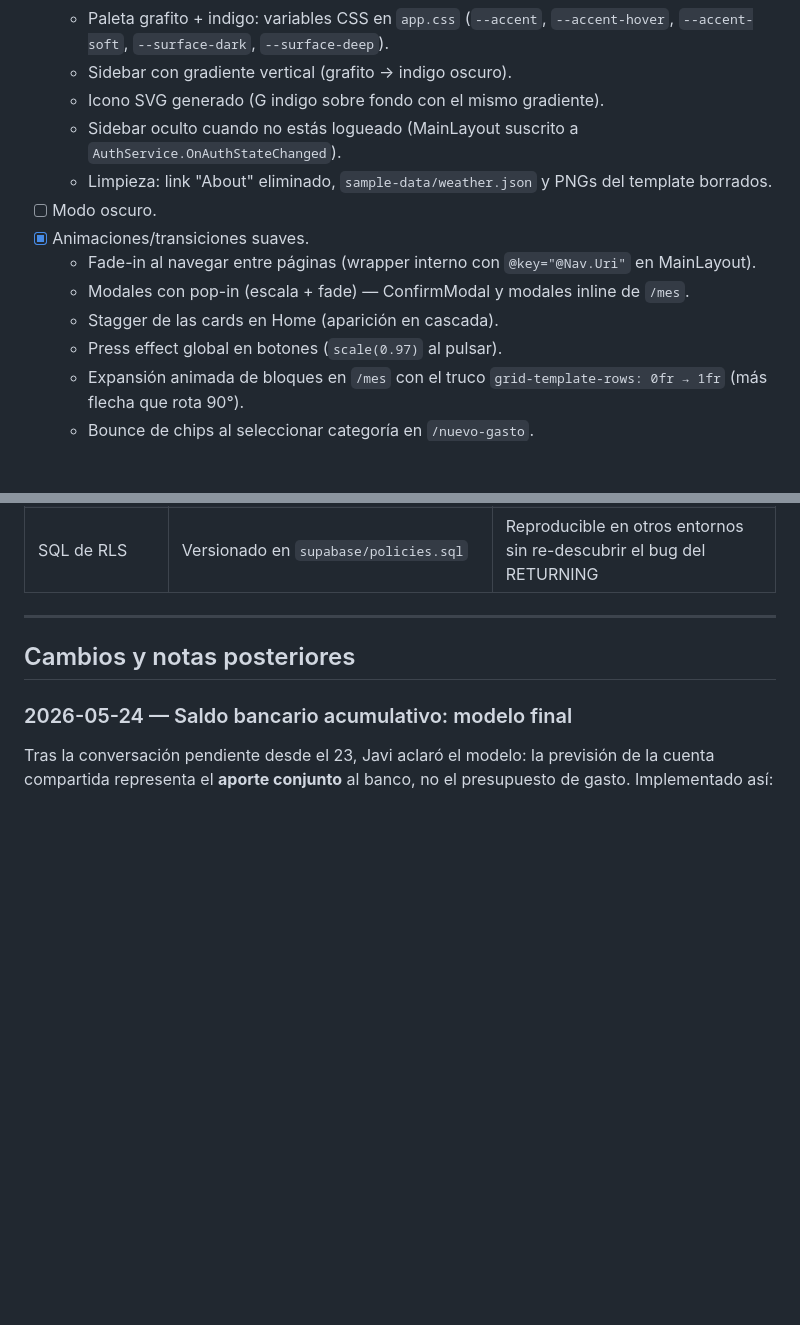
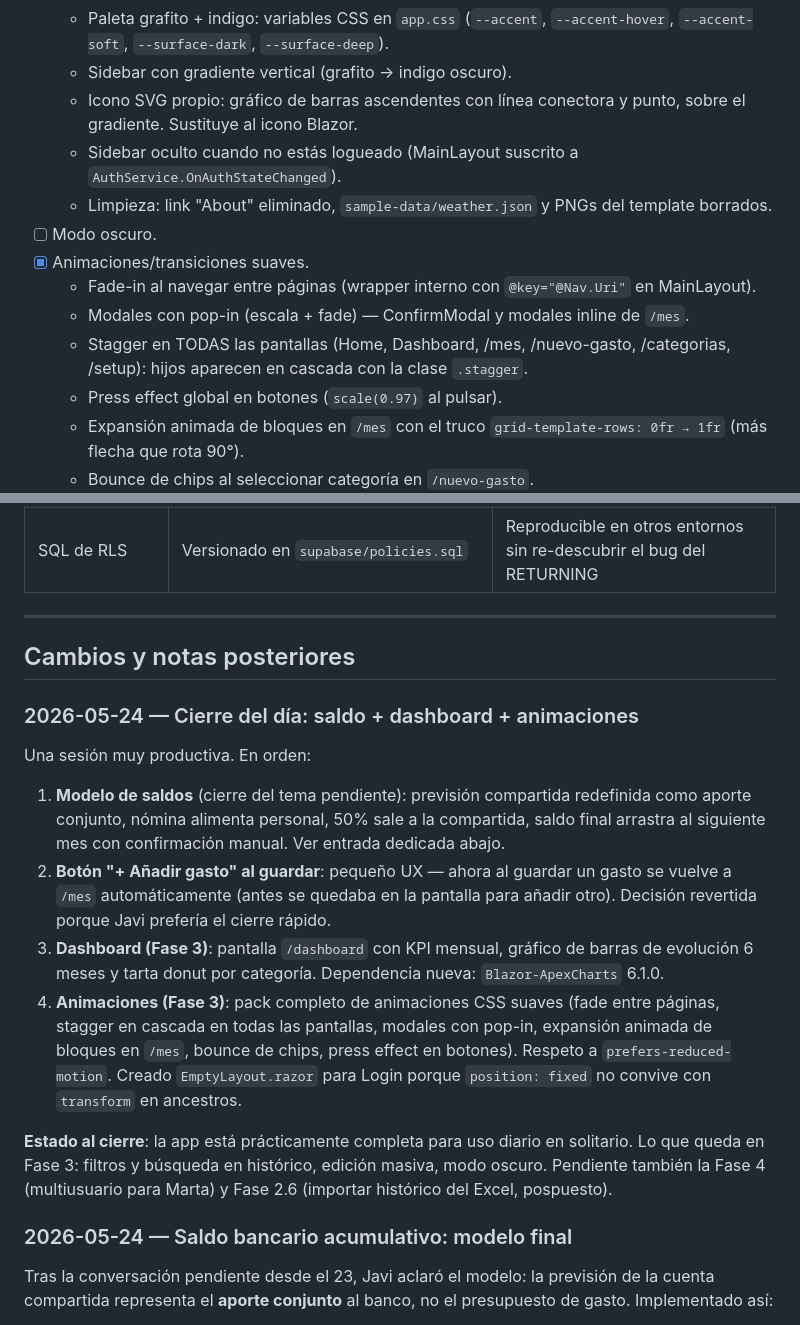
Before and after one commit to Javier-0511/gastos-app, a Markdown page: ROADMAP.md, 2 parts joined by grey strips. Rendered like a GitHub page; blank space fills up the shorter version.

Commit message:
Actualizar ROADMAP: cierre del dia 2026-05-24

```diff
--- a/ROADMAP.md
+++ b/ROADMAP.md
@@ -122,14 +122,14 @@ Equivalente al H15/H16 del Excel.
     - App renombrada a "Gastos" en title, manifest, navbar.
     - Paleta grafito + indigo: variables CSS en `app.css` (`--accent`, `--accent-hover`, `--accent-soft`, `--surface-dark`, `--surface-deep`).
     - Sidebar con gradiente vertical (grafito → indigo oscuro).
-    - Icono SVG generado (G indigo sobre fondo con el mismo gradiente).
+    - Icono SVG propio: gráfico de barras ascendentes con línea conectora y punto, sobre el gradiente. Sustituye al icono Blazor.
     - Sidebar oculto cuando no estás logueado (MainLayout suscrito a `AuthService.OnAuthStateChanged`).
     - Limpieza: link "About" eliminado, `sample-data/weather.json` y PNGs del template borrados.
 - [ ] Modo oscuro.
 - [x] Animaciones/transiciones suaves.
     - Fade-in al navegar entre páginas (wrapper interno con `@key="@Nav.Uri"` en MainLayout).
     - Modales con pop-in (escala + fade) — ConfirmModal y modales inline de `/mes`.
-    - Stagger de las cards en Home (aparición en cascada).
+    - Stagger en TODAS las pantallas (Home, Dashboard, /mes, /nuevo-gasto, /categorias, /setup): hijos aparecen en cascada con la clase `.stagger`.
     - Press effect global en botones (`scale(0.97)` al pulsar).
     - Expansión animada de bloques en `/mes` con el truco `grid-template-rows: 0fr → 1fr` (más flecha que rota 90°).
     - Bounce de chips al seleccionar categoría en `/nuevo-gasto`.
@@ -180,6 +180,17 @@ Equivalente al H15/H16 del Excel.
 
 ## Cambios y notas posteriores
 
+### 2026-05-24 — Cierre del día: saldo + dashboard + animaciones
+
+Una sesión muy productiva. En orden:
+
+1. **Modelo de saldos** (cierre del tema pendiente): previsión compartida redefinida como aporte conjunto, nómina alimenta personal, 50% sale a la compartida, saldo final arrastra al siguiente mes con confirmación manual. Ver entrada dedicada abajo.
+2. **Botón "+ Añadir gasto" al guardar**: pequeño UX — ahora al guardar un gasto se vuelve a `/mes` automáticamente (antes se quedaba en la pantalla para añadir otro). Decisión revertida porque Javi prefería el cierre rápido.
+3. **Dashboard (Fase 3)**: pantalla `/dashboard` con KPI mensual, gráfico de barras de evolución 6 meses y tarta donut por categoría. Dependencia nueva: `Blazor-ApexCharts` 6.1.0.
+4. **Animaciones (Fase 3)**: pack completo de animaciones CSS suaves (fade entre páginas, stagger en cascada en todas las pantallas, modales con pop-in, expansión animada de bloques en `/mes`, bounce de chips, press effect en botones). Respeto a `prefers-reduced-motion`. Creado `EmptyLayout.razor` para Login porque `position: fixed` no convive con `transform` en ancestros.
+
+**Estado al cierre**: la app está prácticamente completa para uso diario en solitario. Lo que queda en Fase 3: filtros y búsqueda en histórico, edición masiva, modo oscuro. Pendiente también la Fase 4 (multiusuario para Marta) y Fase 2.6 (importar histórico del Excel, pospuesto).
+
 ### 2026-05-24 — Saldo bancario acumulativo: modelo final
 
 Tras la conversación pendiente desde el 23, Javi aclaró el modelo: la previsión de la cuenta compartida representa el **aporte conjunto** al banco, no el presupuesto de gasto. Implementado así:
```
